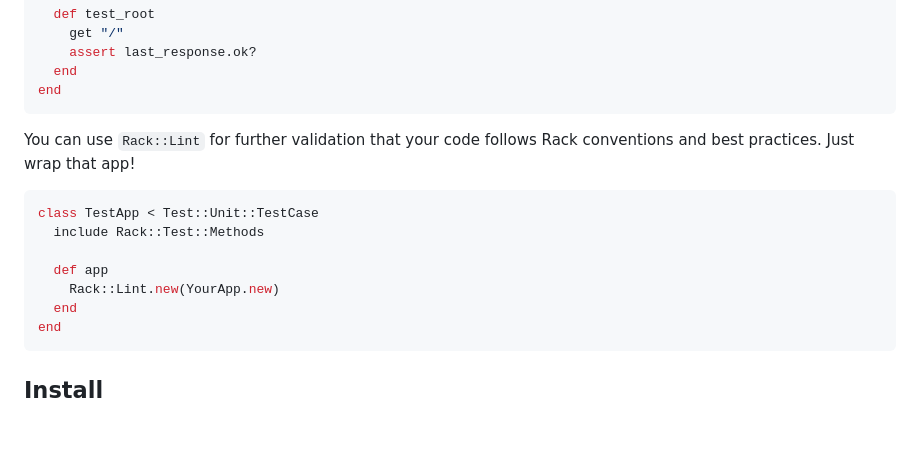
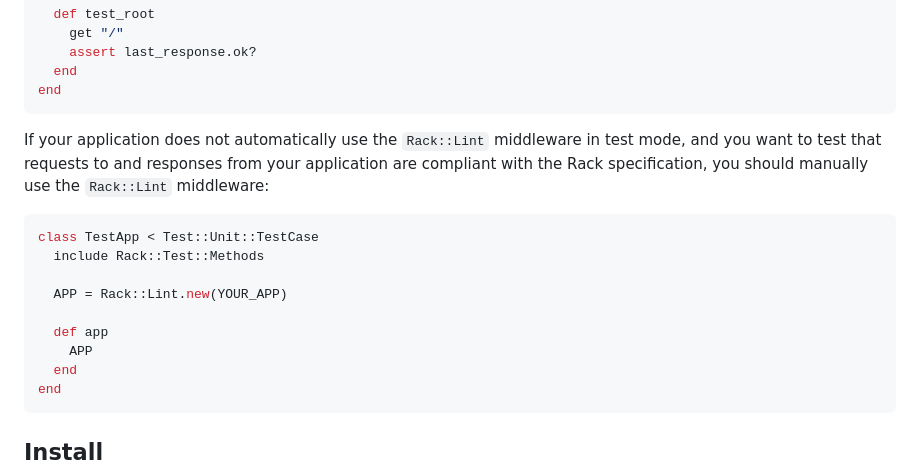
Before and after one commit to rack/rack-test, a Markdown page: README.md, the part around the change. GitHub-like rendering; blank space fills up the shorter version.

Commit message:
Update Rack::Lint example in README
Fix code example to avoid creating separate Rack::Lint instances per
call to #app, and avoid giving the idea that applications should be
instances of classes.

Update description to give more information on when users would want
to use Rack::Lint.

````diff
--- a/README.md
+++ b/README.md
@@ -89,15 +89,18 @@ class TestApp < Test::Unit::TestCase
 end
 ```
 
-You can use `Rack::Lint` for further validation that your code follows Rack conventions and best practices.
-Just wrap that app!
+If your application does not automatically use the `Rack::Lint` middleware in test mode,
+and you want to test that requests to and responses from your application are compliant
+with the Rack specification, you should manually use the `Rack::Lint` middleware:
 
 ```ruby
 class TestApp < Test::Unit::TestCase
   include Rack::Test::Methods
 
+  APP = Rack::Lint.new(YOUR_APP)
+
   def app
-    Rack::Lint.new(YourApp.new)
+    APP
   end
 end
 ```
````
